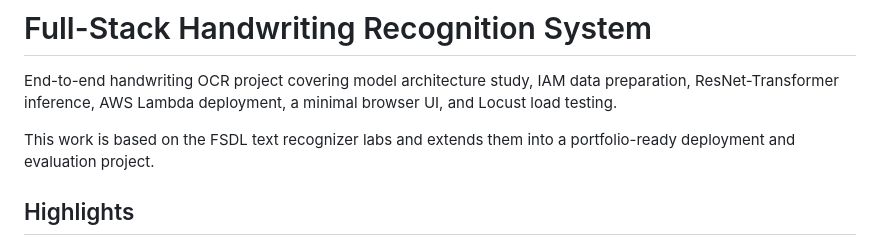
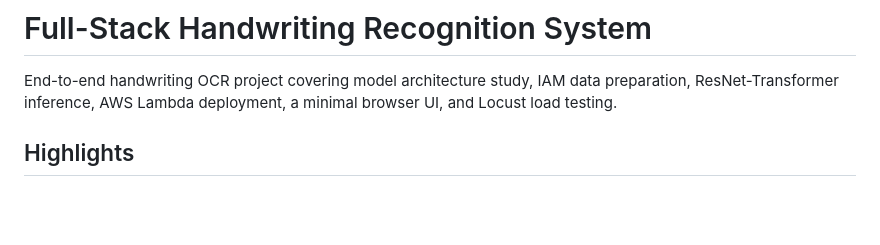
Before and after one commit to wasif-itu/full-stack-handwriting-recognition, a Markdown page: README.md, the part around the change. Drawn GitHub-style; blank space fills up the shorter version.

```diff
--- a/README.md
+++ b/README.md
@@ -1,8 +1,6 @@
 # Full-Stack Handwriting Recognition System
 
 End-to-end handwriting OCR project covering model architecture study, IAM data preparation, ResNet-Transformer inference, AWS Lambda deployment, a minimal browser UI, and Locust load testing.
-
-This work is based on the FSDL text recognizer labs and extends them into a portfolio-ready deployment and evaluation project.
 
 ## Highlights
 
```
